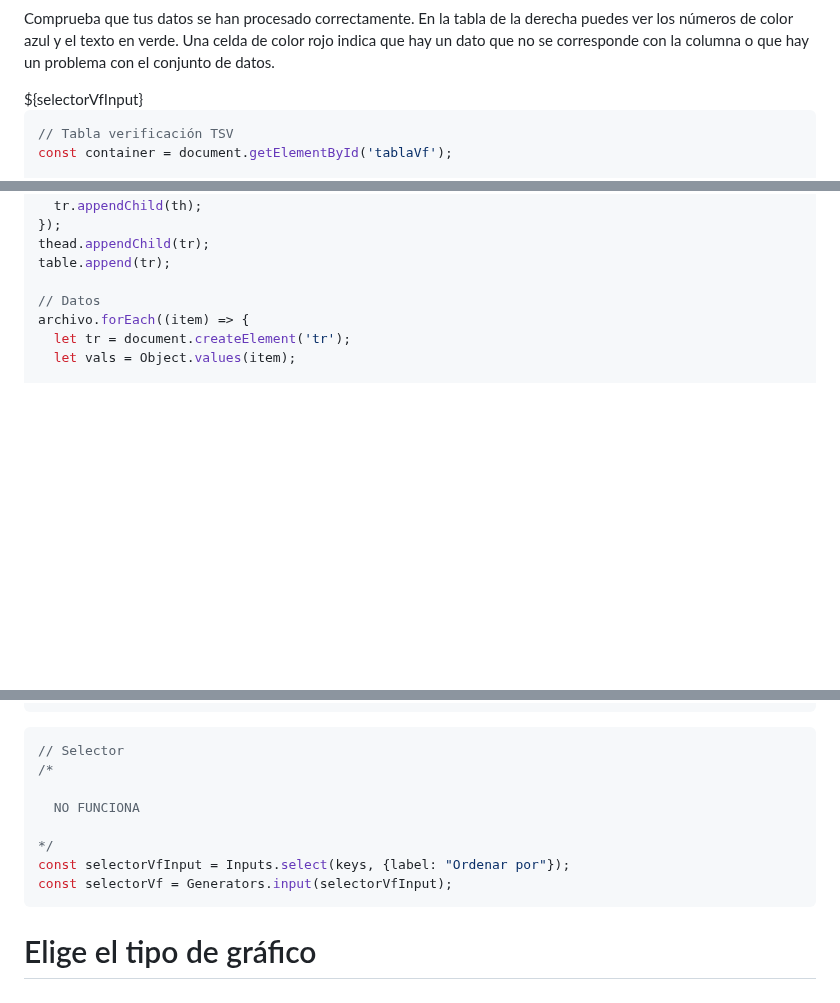
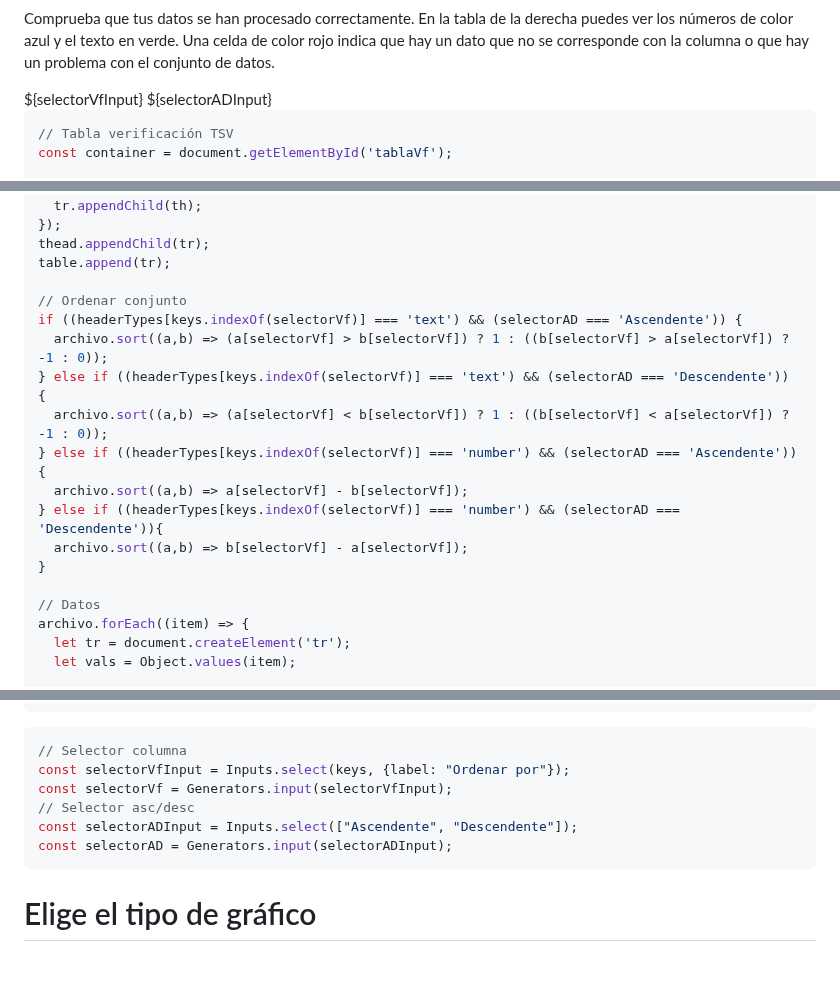
Before and after one commit to DavidPriSan/CorpusLing, a Markdown page: corpus_ling/src/index.md, 3 parts joined by grey strips. Rendered like a GitHub page; blank space fills up the shorter version.

Commit message:
Ordenar Verificación
Ahora se pueden ordenar los datos de la tabla de Verificación por columna (asc y desc).

````diff
--- a/corpus_ling/src/index.md
+++ b/corpus_ling/src/index.md
@@ -212,6 +212,7 @@ const keys = Object.keys(archivo[0]);
   </div>
   <div class="card grid-colspan-2" style="max-height: 400px;"> <!-- Tabla -->
     ${selectorVfInput}
+    ${selectorADInput}
     <div id="tablaVf" class="scrollable-div"></div>
   </div>
 </div>
@@ -250,6 +251,17 @@ keys.forEach((item, i) => {
 thead.appendChild(tr);
 table.append(tr);
 
+// Ordenar conjunto
+if ((headerTypes[keys.indexOf(selectorVf)] === 'text') && (selectorAD === 'Ascendente')) {
+  archivo.sort((a,b) => (a[selectorVf] > b[selectorVf]) ? 1 : ((b[selectorVf] > a[selectorVf]) ? -1 : 0));
+} else if ((headerTypes[keys.indexOf(selectorVf)] === 'text') && (selectorAD === 'Descendente')) {
+  archivo.sort((a,b) => (a[selectorVf] < b[selectorVf]) ? 1 : ((b[selectorVf] < a[selectorVf]) ? -1 : 0));
+} else if ((headerTypes[keys.indexOf(selectorVf)] === 'number') && (selectorAD === 'Ascendente')){
+  archivo.sort((a,b) => a[selectorVf] - b[selectorVf]);
+} else if ((headerTypes[keys.indexOf(selectorVf)] === 'number') && (selectorAD === 'Descendente')){
+  archivo.sort((a,b) => b[selectorVf] - a[selectorVf]);
+}
+
 // Datos
 archivo.forEach((item) => {
   let tr = document.createElement('tr');
@@ -277,14 +289,12 @@ container.appendChild(table);
 <!-- Botones verificación -->
 
 ```js
-// Selector
-/*
-
-  NO FUNCIONA
-
-*/
+// Selector columna
 const selectorVfInput = Inputs.select(keys, {label: "Ordenar por"});
 const selectorVf = Generators.input(selectorVfInput);
+// Selector asc/desc
+const selectorADInput = Inputs.select(["Ascendente", "Descendente"]);
+const selectorAD = Generators.input(selectorADInput);
 ```
 
 <!-- Visualización -->
````
